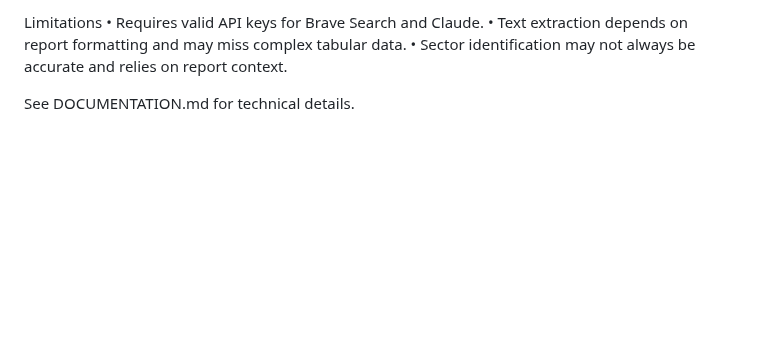
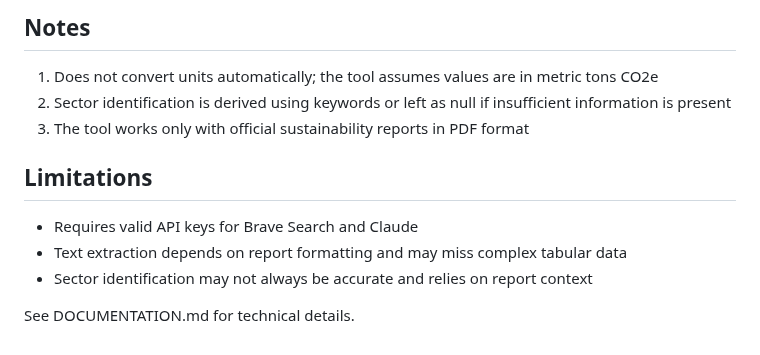
Before and after one commit to neil-72/emissions-data-analyzer, a Markdown page: README.md, the part around one of its changes. Drawn GitHub-style; blank space fills up the shorter version.

```diff
--- a/README.md
+++ b/README.md
@@ -102,7 +105,14 @@ Output Format
 
-Limitations
-	•	Requires valid API keys for Brave Search and Claude.
-	•	Text extraction depends on report formatting and may miss complex tabular data.
-	•	Sector identification may not always be accurate and relies on report context.
+## Notes
+
+1. Does not convert units automatically; the tool assumes values are in metric tons CO2e
+2. Sector identification is derived using keywords or left as null if insufficient information is present
+3. The tool works only with official sustainability reports in PDF format
+
+## Limitations
+
+- Requires valid API keys for Brave Search and Claude
+- Text extraction depends on report formatting and may miss complex tabular data
+- Sector identification may not always be accurate and relies on report context
 
 See DOCUMENTATION.md for technical details.
```
Also changed, not shown: other parts of README.md (+23 -20 lines).
